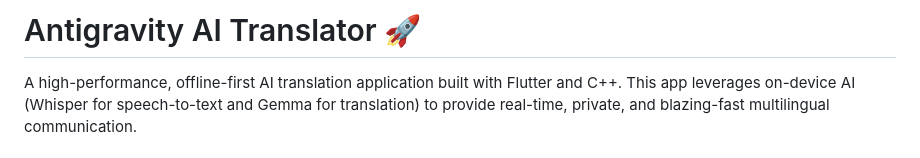
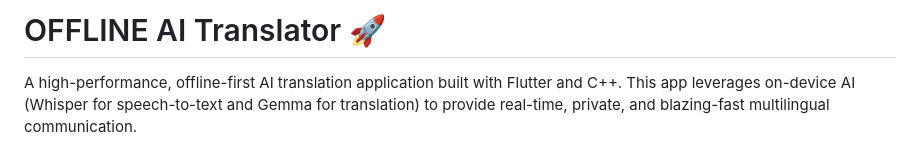
Before and after one commit to HackIndiaXYZ/vibe-coding-hackathon-2026-chidiyaghar, a Markdown page: README.md, the part around the change. Drawn GitHub-style.

```diff
--- a/README.md
+++ b/README.md
@@ -1,4 +1,4 @@
-# Antigravity AI Translator 🚀
+# OFFLINE AI Translator 🚀
 
 A high-performance, offline-first AI translation application built with Flutter and C++. This app leverages on-device AI (Whisper for speech-to-text and Gemma for translation) to provide real-time, private, and blazing-fast multilingual communication.
 
```
